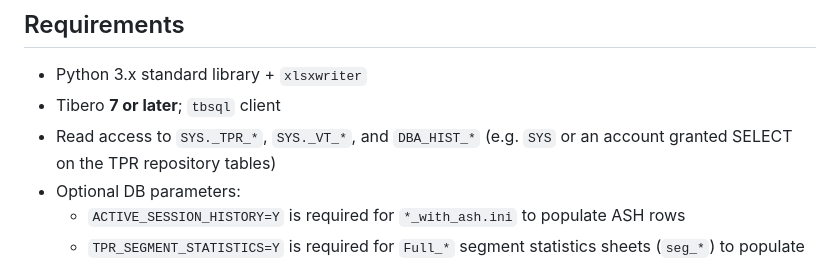
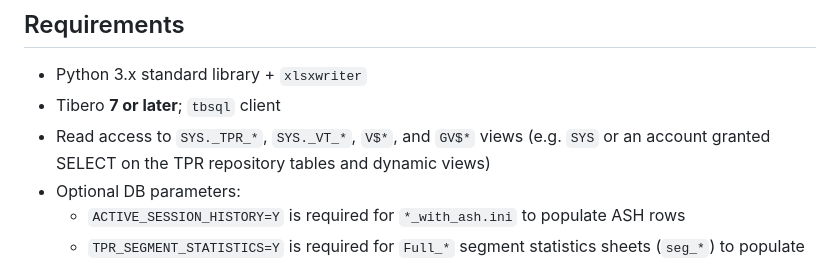
Before and after one commit to YeonHongMin/Oracle-AWR-Tibero-TPR-To-Excel, a Markdown page: Tibero/README.md, the part around one of its changes. Drawn GitHub-style.

```diff
--- a/Tibero/README.md
+++ b/Tibero/README.md
@@ -85,8 +92,8 @@ For `*_with_ash.ini` collections, convert the extra `..._ASH.html` the same way.
 
 - Python 3.x standard library + `xlsxwriter`
 - Tibero **7 or later**; `tbsql` client
-- Read access to `SYS._TPR_*`, `SYS._VT_*`, and `DBA_HIST_*` (e.g. `SYS` or an
-  account granted SELECT on the TPR repository tables)
+- Read access to `SYS._TPR_*`, `SYS._VT_*`, `V$*`, and `GV$*` views (e.g. `SYS`
+  or an account granted SELECT on the TPR repository tables and dynamic views)
 - Optional DB parameters:
   - `ACTIVE_SESSION_HISTORY=Y` is required for `*_with_ash.ini` to populate ASH rows
   - `TPR_SEGMENT_STATISTICS=Y` is required for `Full_*` segment statistics sheets (`seg_*`) to populate
```
Also changed, not shown: other parts of Tibero/README.md (+24 -17 lines), Oracle/docs/research_sysstat.md (deleted, +0 -246 lines), Oracle/docs/research_sysstat_exadata.md (deleted, +0 -214 lines), Tibero/README_ko.md (+21 -15 lines), Tibero/docs/images/tac_load_1.png (renamed from Tibero/docs/images/rac_load_1.png), 15 other files.
